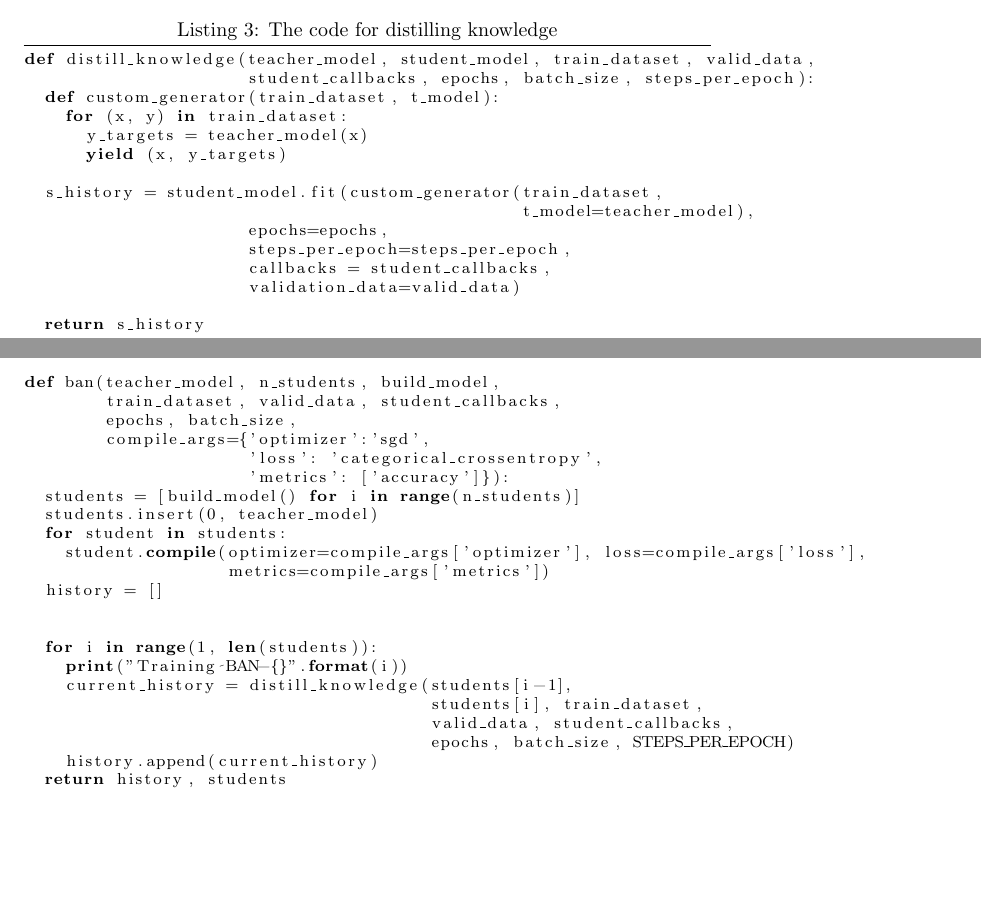
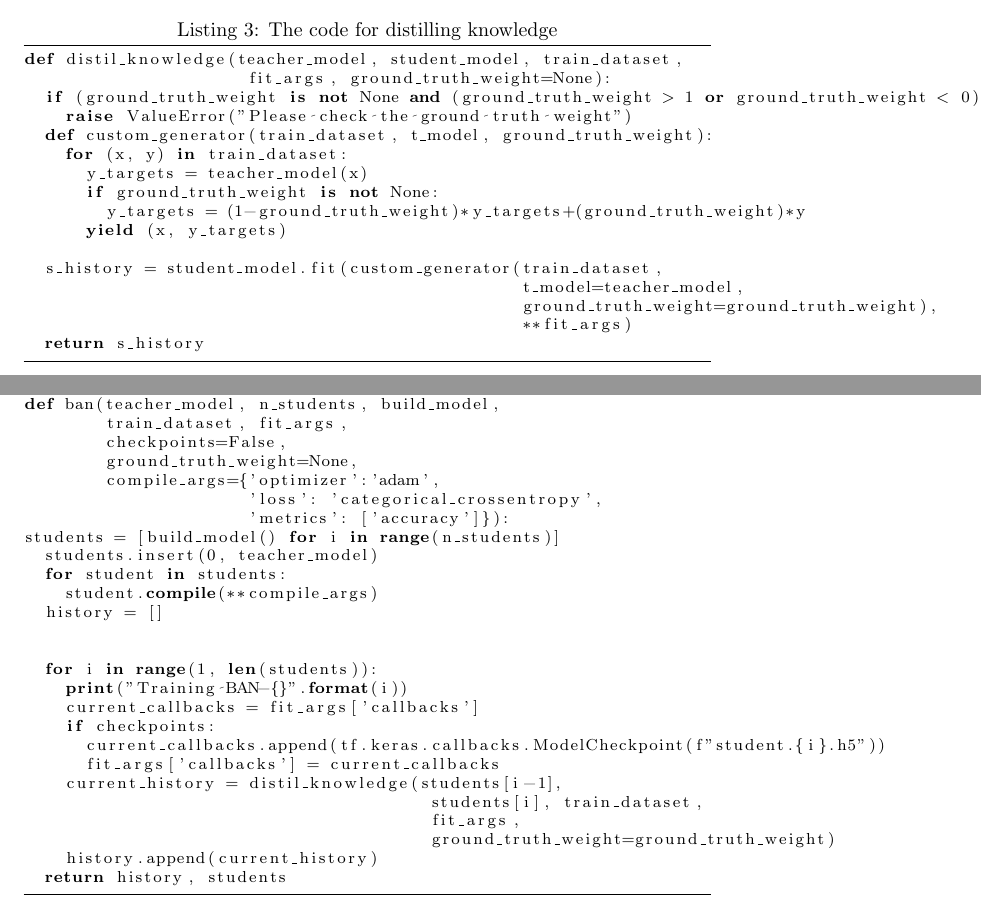
Before and after one commit to federicoalfano/knowledge_distillation, a LaTeX document (report/report.tex, which reads report/part2.tex): two parts of pages 6 and 8 of 15, joined at a grey line, cut so that both start at the same text, the shorter picture padded with empty space. Compiled offline with pdfLaTeX.

Commit message:
some fix report

```diff
--- a/report/part2.tex
+++ b/report/part2.tex
@@ -11,20 +11,21 @@ But now let's see the code:
 \lstset{label={lst:code_direct}}
 \lstset{basicstyle=\footnotesize}
 \begin{lstlisting}
-def distill_knowledge(teacher_model, student_model, train_dataset, valid_data,
-                      student_callbacks, epochs, batch_size, steps_per_epoch):
-  def custom_generator(train_dataset, t_model):
+def distil_knowledge(teacher_model, student_model, train_dataset,
+                      fit_args, ground_truth_weight=None):
+  if (ground_truth_weight is not None and (ground_truth_weight > 1 or ground_truth_weight < 0)):
+    raise ValueError("Please check the ground truth weight")
+  def custom_generator(train_dataset, t_model, ground_truth_weight):
     for (x, y) in train_dataset:
       y_targets = teacher_model(x)
+      if ground_truth_weight is not None:
+        y_targets = (1-ground_truth_weight)*y_targets+(ground_truth_weight)*y
       yield (x, y_targets)
 
   s_history = student_model.fit(custom_generator(train_dataset,
-                                                 t_model=teacher_model),
-                      epochs=epochs,
-                      steps_per_epoch=steps_per_epoch,
-                      callbacks = student_callbacks,
-                      validation_data=valid_data)
-
+                                                 t_model=teacher_model,
+                                                 ground_truth_weight=ground_truth_weight),
+                                                 **fit_args)
   return s_history
 \end{lstlisting}
 \newpage
@@ -52,27 +53,30 @@ In this way there will be the maximum freedom on the choice of the student.
 \lstset{label={lst:code_direct}}
 \lstset{basicstyle=\footnotesize}
 \begin{lstlisting}
-
 def ban(teacher_model, n_students, build_model,
-        train_dataset, valid_data, student_callbacks,
-        epochs, batch_size,
-        compile_args={'optimizer':'sgd',
+        train_dataset, fit_args,
+        checkpoints=False,
+        ground_truth_weight=None,
+        compile_args={'optimizer':'adam',
                       'loss': 'categorical_crossentropy',
                       'metrics': ['accuracy']}):
-  students = [build_model() for i in range(n_students)]
+students = [build_model() for i in range(n_students)]
   students.insert(0, teacher_model)
   for student in students:
-    student.compile(optimizer=compile_args['optimizer'], loss=compile_args['loss'],
-                    metrics=compile_args['metrics'])
+    student.compile(**compile_args)
   history = []
 
 
   for i in range(1, len(students)):
     print("Training BAN-{}".format(i))
-    current_history = distill_knowledge(students[i-1],
+    current_callbacks = fit_args['callbacks']
+    if checkpoints:
+      current_callbacks.append(tf.keras.callbacks.ModelCheckpoint(f"student.{i}.h5"))
+      fit_args['callbacks'] = current_callbacks
+    current_history = distil_knowledge(students[i-1],
                                         students[i], train_dataset,
-                                        valid_data, student_callbacks,
-                                        epochs, batch_size, STEPS_PER_EPOCH)
+                                        fit_args,
+                                        ground_truth_weight=ground_truth_weight)
     history.append(current_history)
   return history, students
 
```
Also changed, not shown: report/report.pdf, 5 other files.
